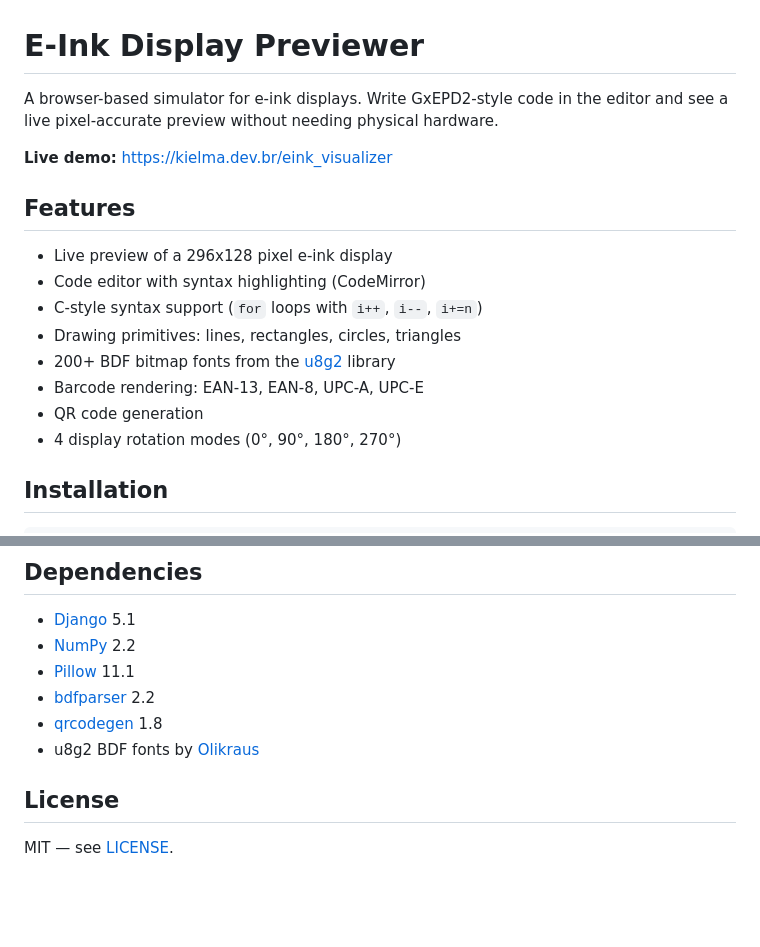
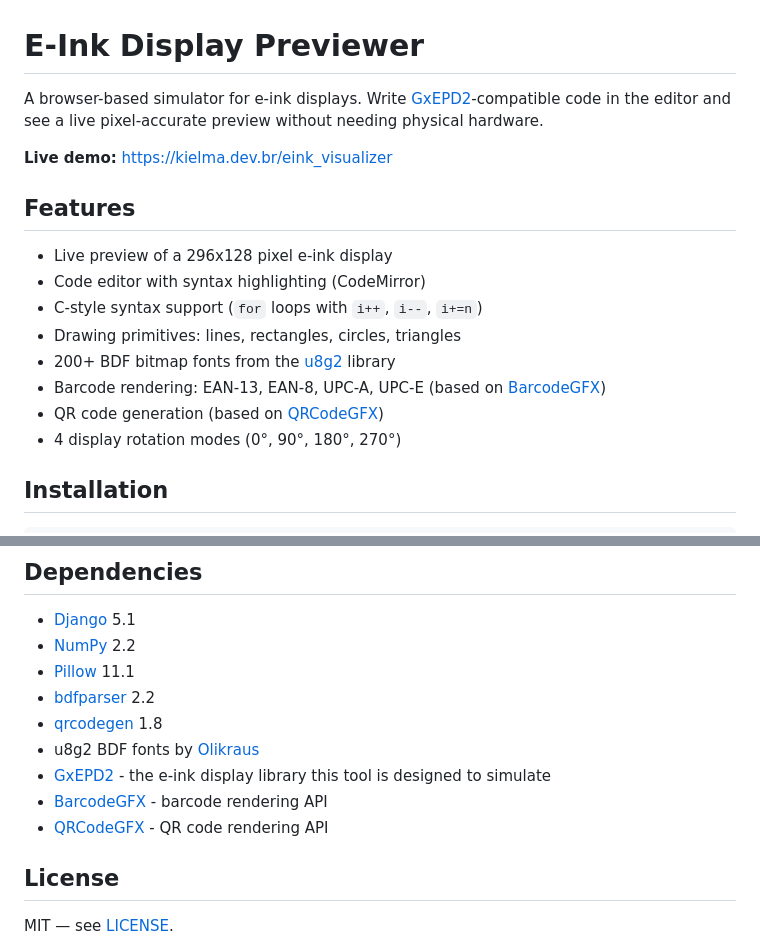
Before and after one commit to danielrjk/preview_eink_display, a Markdown page: README.md, 2 parts joined by grey strips. Rendered like a GitHub page; blank space fills up the shorter version.

Commit message:
Enhance README with library links and details
Updated README to include links for GxEPD2, BarcodeGFX, and QRCodeGFX.

```diff
--- a/README.md
+++ b/README.md
@@ -1,6 +1,6 @@
 # E-Ink Display Previewer
 
-A browser-based simulator for e-ink displays. Write GxEPD2-style code in the editor and see a live pixel-accurate preview without needing physical hardware.
+A browser-based simulator for e-ink displays. Write [GxEPD2](https://github.com/ZinggJM/GxEPD2)-compatible code in the editor and see a live pixel-accurate preview without needing physical hardware.
 
 **Live demo:** https://kielma.dev.br/eink_visualizer
 
@@ -11,8 +11,8 @@ A browser-based simulator for e-ink displays. Write GxEPD2-style code in the edi
 - C-style syntax support (`for` loops with `i++`, `i--`, `i+=n`)
 - Drawing primitives: lines, rectangles, circles, triangles
 - 200+ BDF bitmap fonts from the [u8g2](https://github.com/olikraus/u8g2) library
-- Barcode rendering: EAN-13, EAN-8, UPC-A, UPC-E
-- QR code generation
+- Barcode rendering: EAN-13, EAN-8, UPC-A, UPC-E (based on [BarcodeGFX](https://github.com/wallysalami/BarcodeGFX))
+- QR code generation (based on [QRCodeGFX](https://github.com/wallysalami/QRCodeGFX))
 - 4 display rotation modes (0°, 90°, 180°, 270°)
 
 ## Installation
@@ -101,6 +101,9 @@ qr.draw("https://example.com", x, y)
 - [bdfparser](https://github.com/tomchen/bdfparser) 2.2
 - [qrcodegen](https://github.com/nayuki/QR-Code-generator) 1.8
 - u8g2 BDF fonts by [Olikraus](https://github.com/olikraus/u8g2)
+- [GxEPD2](https://github.com/ZinggJM/GxEPD2) - the e-ink display library this tool is designed to simulate
+- [BarcodeGFX](https://github.com/wallysalami/BarcodeGFX) - barcode rendering API
+- [QRCodeGFX](https://github.com/wallysalami/QRCodeGFX) - QR code rendering API
 
 ## License
 
```
